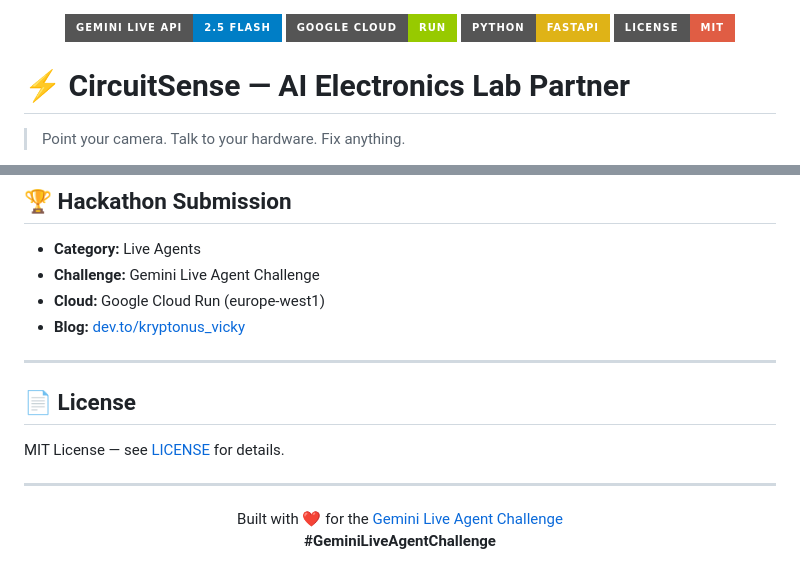
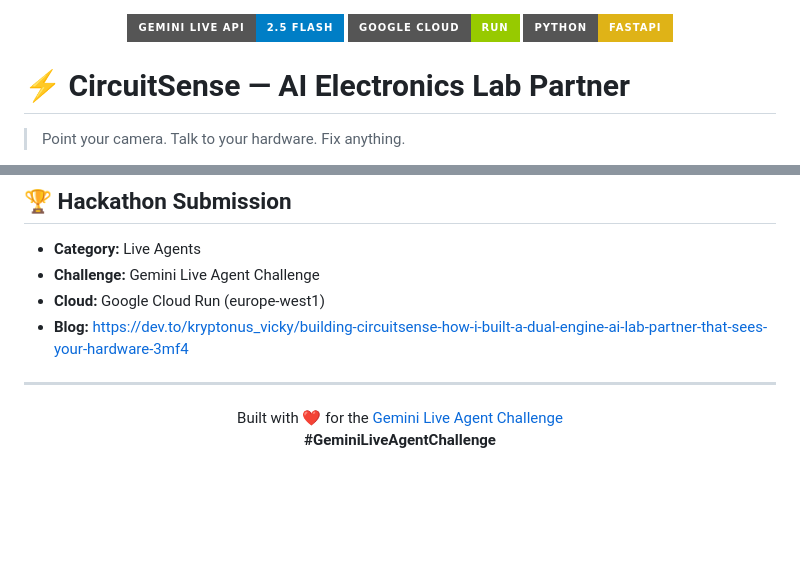
Before and after one commit to kryptonus/CircuitSense, a Markdown page: README.md, 2 parts joined by grey strips. GitHub-like rendering; badges without logos; blank space fills up the shorter version.

Commit message:
UPDATE: Readme Edit

```diff
--- a/README.md
+++ b/README.md
@@ -2,7 +2,6 @@
   <img src="https://img.shields.io/badge/Gemini_Live_API-2.5_Flash-blue?style=for-the-badge" alt="Gemini"/>
   <img src="https://img.shields.io/badge/Google_Cloud-Run-green?style=for-the-badge" alt="Cloud Run"/>
   <img src="https://img.shields.io/badge/Python-FastAPI-yellow?style=for-the-badge" alt="Python"/>
-  <img src="https://img.shields.io/badge/License-MIT-red?style=for-the-badge" alt="License"/>
 </p>
 
 # ⚡ CircuitSense — AI Electronics Lab Partner
@@ -179,16 +178,9 @@ Tested successfully on:
 - **Category:** Live Agents
 - **Challenge:** Gemini Live Agent Challenge
 - **Cloud:** Google Cloud Run (europe-west1)
-- **Blog:** [dev.to/kryptonus_vicky](https://dev.to/kryptonus_vicky/building-circuitsense-how-i-built-a-dual-engine-ai-lab-partner-that-sees-your-hardware-3mfs)
+- **Blog:** https://dev.to/kryptonus_vicky/building-circuitsense-how-i-built-a-dual-engine-ai-lab-partner-that-sees-your-hardware-3mf4
 
 ---
-
-## 📄 License
-
-MIT License — see [LICENSE](LICENSE) for details.
-
----
-
 <p align="center">
   Built with ❤️ for the <a href="https://geminiliveagentchallenge.devpost.com/">Gemini Live Agent Challenge</a><br/>
   <strong>#GeminiLiveAgentChallenge</strong>
```
